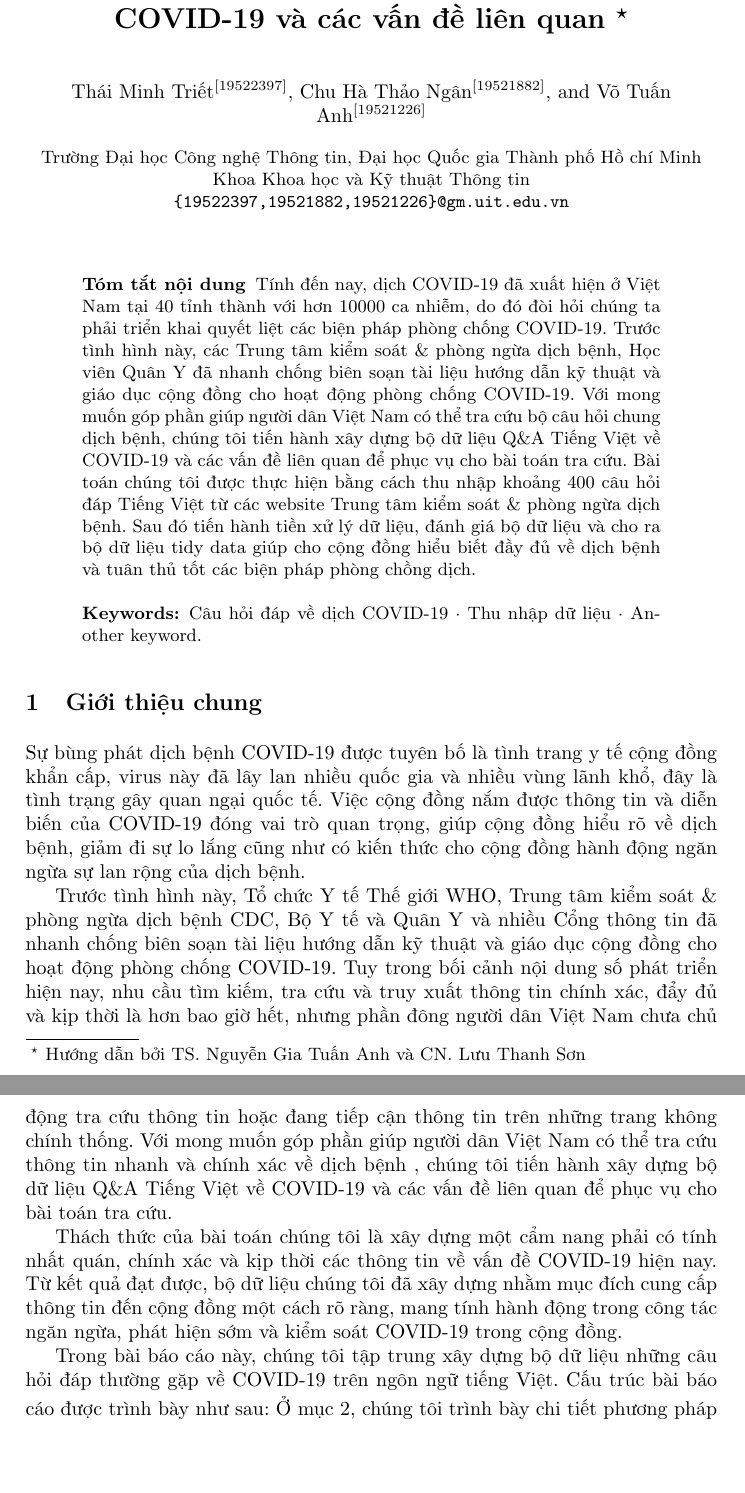
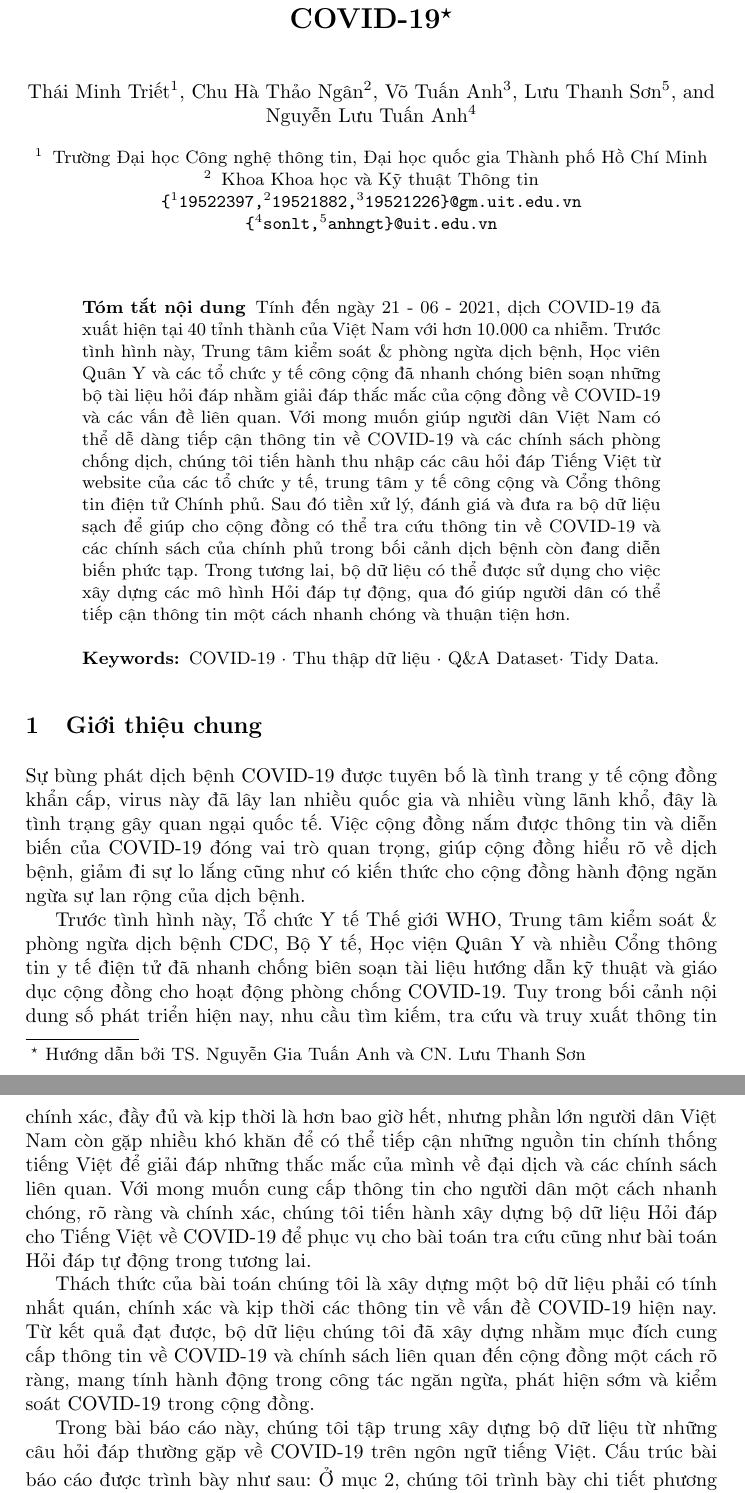
Before and after one commit to thaongan251/BaoCao_TT-TXLDL, a LaTeX paper (BaoCaoDS103.tex): two parts of pages 1 and 2 of 4, joined at a grey line, cut so that both start at the same text, the shorter picture padded with empty space. Compiled offline with pdfLaTeX.

Commit message:
Edit Abstract, Introduction

```diff
--- a/BaoCaoDS103.tex
+++ b/BaoCaoDS103.tex
@@ -18,31 +18,40 @@
 
 \begin{document}
 %
-\title{Xây dựng bộ dữ liệu Q\&A Tiếng Việt về COVID-19 và các vấn đề liên quan \thanks{Hướng dẫn bởi TS. Nguyễn Gia Tuấn Anh và CN. Lưu Thanh Sơn}}
+\title{Xây dựng bộ dữ liệu Hỏi đáp cho Tiếng Việt về COVID-19\thanks{Hướng dẫn bởi TS. Nguyễn Gia Tuấn Anh và CN. Lưu Thanh Sơn}}
 %
 %\titlerunning{Abbreviated paper title}
 % If the paper title is too long for the running head, you can set
 % an abbreviated paper title here
 %
-\author{Thái Minh Triết\orcidID{19522397} \and
-Chu Hà Thảo Ngân\orcidID{19521882} \and
-Võ Tuấn Anh\orcidID{19521226}}
+\author{Thái Minh Triết\inst{1} \and
+Chu Hà Thảo Ngân\inst{2} \and
+Võ Tuấn Anh\inst{3} \and
+Lưu Thanh Sơn\inst{5} \and
+Nguyễn Lưu Tuấn Anh\inst{4}
+}
 %
-%\authorrunning{F. Author et al.}
+\authorrunning{Thái Minh Triết, Chu Hà Thảo Ngân , Võ Tuấn Anh}
 % First names are abbreviated in the running head.
 % If there are more than two authors, 'et al.' is used.
 %
-\institute{Trường Đại học Công nghệ Thông tin, Đại học Quốc gia Thành phố Hồ chí Minh
-\\ Khoa Khoa học và Kỹ thuật Thông tin
-\\ \email{\{19522397,19521882,19521226\}@gm.uit.edu.vn}}
+\institute{Trường Đại học Công nghệ thông tin, Đại học quốc gia Thành phố Hồ Chí Minh \and
+Khoa Khoa học và Kỹ thuật Thông tin\\
+\email{\{\inst{1}19522397,\inst{2}19521882,\inst{3}19521226\}@gm.uit.edu.vn\\
+{\{\inst{4}sonlt,\inst{5}anhngt}\}@uit.edu.vn}}
+
+%\institute{Trường Đại học Công nghệ Thông tin, Đại học Quốc gia Thành phố Hồ chí Minh
+%\\ Khoa Khoa học và Kỹ thuật Thông tin
+%\\ \email{\{19522397,19521882,19521226\}@gm.uit.edu.vn}}
 %
 \maketitle              % typeset the header of the contribution
 %
 \begin{abstract}
-Tính đến nay, dịch COVID-19 đã xuất hiện ở Việt Nam tại 40 tỉnh thành với hơn 10000 ca nhiễm, do đó đòi hỏi chúng ta phải triển khai quyết liệt các biện pháp phòng chống COVID-19. Trước tình hình này, các Trung tâm kiểm soát \& phòng ngừa dịch bệnh, Học viên Quân Y đã nhanh chống biên soạn tài liệu hướng dẫn kỹ thuật và giáo dục cộng đồng cho hoạt động phòng chống COVID-19. Với mong muốn góp phần giúp người dân Việt Nam có thể tra cứu bộ câu hỏi chung dịch bệnh, chúng tôi tiến hành xây dựng bộ dữ liệu Q\&A Tiếng Việt về COVID-19 và các vấn đề liên quan để phục vụ cho bài toán tra cứu. Bài toán chúng tôi được thực hiện bằng cách thu nhập khoảng 400 câu hỏi đáp Tiếng Việt từ các website Trung tâm kiểm soát \& phòng ngừa dịch bệnh. Sau đó tiến hành tiền xử lý dữ liệu, đánh giá bộ dữ liệu và cho ra bộ dữ liệu tidy data giúp cho cộng đồng hiểu biết đầy đủ về dịch bệnh và tuân thủ tốt các biện pháp phòng chồng dịch.
+Tính đến ngày 21 - 06 - 2021, dịch COVID-19 đã xuất hiện tại 40 tỉnh thành của Việt Nam với hơn 10.000 ca nhiễm. Trước tình hình này, Trung tâm kiểm soát \& phòng ngừa dịch bệnh, Học viên Quân Y và các tổ chức y tế công cộng đã nhanh chóng biên soạn những bộ tài liệu hỏi đáp nhằm giải đáp thắc mắc của cộng đồng về COVID-19 và các vấn đề liên quan.
+Với mong muốn giúp người dân Việt Nam có thể dễ dàng tiếp cận thông tin về COVID-19 và các chính sách phòng chống dịch, chúng tôi tiến hành thu nhập các câu hỏi đáp Tiếng Việt từ website của các tổ chức y tế, trung tâm y tế công cộng và Cổng thông tin điện tử Chính phủ. Sau đó tiền xử lý, đánh giá và đưa ra bộ dữ liệu sạch để giúp cho cộng đồng có thể tra cứu thông tin về COVID-19 và các chính sách của chính phủ trong bối cảnh dịch bệnh còn đang diễn biến phức tạp. Trong tương lai, bộ dữ liệu có thể được sử dụng cho việc xây dựng các mô hình Hỏi đáp tự động, qua đó giúp người dân có thể tiếp cận thông tin một cách nhanh chóng và thuận tiện hơn.
 
 
-\keywords{Câu hỏi đáp về dịch COVID-19  \and Thu nhập dữ liệu \and Another keyword.}
+\keywords{COVID-19  \and Thu thập dữ liệu \and Q\&A Dataset\and Tidy Data.}
 \end{abstract}
 %
 %
@@ -51,11 +60,12 @@ Tính đến nay, dịch COVID-19 đã xuất hiện ở Việt Nam tại 40 t
 
 Sự bùng phát dịch bệnh COVID-19 được tuyên bố là tình trang y tế cộng đồng khẩn cấp, virus này đã lây lan nhiều quốc gia và nhiều vùng lãnh khổ, đây là tình trạng gây quan ngại quốc tế. Việc cộng đồng nắm được thông tin và diễn biến của COVID-19 đóng vai trò quan trọng, giúp cộng đồng hiểu rõ về dịch bệnh, giảm đi sự lo lắng cũng như có kiến thức cho cộng đồng hành động ngăn ngừa sự lan rộng của dịch bệnh.
 
-Trước tình hình này, Tổ chức Y tế Thế giới WHO, Trung tâm kiểm soát \& phòng ngừa dịch bệnh CDC, Bộ Y tế và Quân Y và nhiều Cổng thông tin đã nhanh chống biên soạn tài liệu hướng dẫn kỹ thuật và giáo dục cộng đồng cho hoạt động phòng chống COVID-19. Tuy trong bối cảnh nội dung số phát triển hiện nay, nhu cầu tìm kiếm, tra cứu và truy xuất thông tin chính xác, đẩy đủ và kịp thời là hơn bao giờ hết, nhưng phần đông người dân Việt Nam chưa chủ động tra cứu thông tin hoặc đang tiếp cận thông tin trên những trang không chính thống. Với mong muốn góp phần giúp người dân Việt Nam có thể tra cứu thông tin nhanh và chính xác về dịch bệnh , chúng tôi tiến hành xây dựng bộ dữ liệu Q\&A Tiếng Việt về COVID-19 và các vấn đề liên quan để phục vụ cho bài toán tra cứu.
+Trước tình hình này, Tổ chức Y tế Thế giới WHO, Trung tâm kiểm soát \& phòng ngừa dịch bệnh CDC, Bộ Y tế, Học viện Quân Y và nhiều Cổng thông tin y tế điện tử đã nhanh chống biên soạn tài liệu hướng dẫn kỹ thuật và giáo dục cộng đồng cho hoạt động phòng chống COVID-19. Tuy trong bối cảnh nội dung số phát triển hiện nay, nhu cầu tìm kiếm, tra cứu và truy xuất thông tin chính xác, đầy đủ và kịp thời là hơn bao giờ hết, nhưng phần lớn người dân Việt Nam còn gặp nhiều khó khăn để có thể tiếp cận những nguồn tin chính thống tiếng Việt để giải đáp những thắc mắc của mình về đại dịch và các chính sách liên quan.
+Với mong muốn cung cấp thông tin cho người dân một cách nhanh chóng, rõ ràng và chính xác, chúng tôi tiến hành xây dựng bộ dữ liệu Hỏi đáp cho Tiếng Việt về COVID-19 để phục vụ cho bài toán tra cứu cũng như bài toán Hỏi đáp tự động trong tương lai.
 
-Thách thức của bài toán chúng tôi là xây dựng một cẩm nang phải có tính nhất quán, chính xác và kịp thời các thông tin về vấn đề COVID-19 hiện nay. Từ kết quả đạt được, bộ dữ liệu chúng tôi đã xây dựng nhằm mục đích cung cấp thông tin đến cộng đồng một cách rõ ràng, mang tính hành động trong công tác ngăn ngừa, phát hiện sớm và kiểm soát COVID-19 trong cộng đồng.
+Thách thức của bài toán chúng tôi là xây dựng một bộ dữ liệu phải có tính nhất quán, chính xác và kịp thời các thông tin về vấn đề COVID-19 hiện nay. Từ kết quả đạt được, bộ dữ liệu chúng tôi đã xây dựng nhằm mục đích cung cấp thông tin về COVID-19 và chính sách liên quan đến cộng đồng một cách rõ ràng, mang tính hành động trong công tác ngăn ngừa, phát hiện sớm và kiểm soát COVID-19 trong cộng đồng.
 
-Trong bài báo cáo này, chúng tôi tập trung xây dựng bộ dữ liệu những câu hỏi đáp thường gặp về COVID-19 trên ngôn ngữ tiếng Việt. Cấu trúc bài báo cáo được trình bày như sau: Ở mục 2, chúng tôi trình bày chi tiết phương pháp thu nhập và quá trình xây dựng bộ dữ liệu. Ở mục 3, chúng tôi tiếp cận bộ dữ liệu và thực hiện tiền xử lý dữ liệu. Kết quả chúng tôi thu được là bộ dữ liệu tidy data sẽ được trình bày ở mục 4. Và cuối cùng ở mục 5 là kết luận và hướng phát triển.
+Trong bài báo cáo này, chúng tôi tập trung xây dựng bộ dữ liệu từ những câu hỏi đáp thường gặp về COVID-19 trên ngôn ngữ tiếng Việt. Cấu trúc bài báo cáo được trình bày như sau: Ở mục 2, chúng tôi trình bày chi tiết phương pháp thu nhập và quá trình xây dựng bộ dữ liệu. Ở mục 3, chúng tôi tiếp cận bộ dữ liệu và thực hiện tiền xử lý dữ liệu. Kết quả chúng tôi thu được là bộ dữ liệu tidy data sẽ được trình bày ở mục 4. Và cuối cùng ở mục 5 là kết luận và hướng phát triển.
 
 \section{Phương pháp thu nhập}
 
```
Also changed, not shown: BaoCaoDS103.pdf, README.md, 3 other files.
